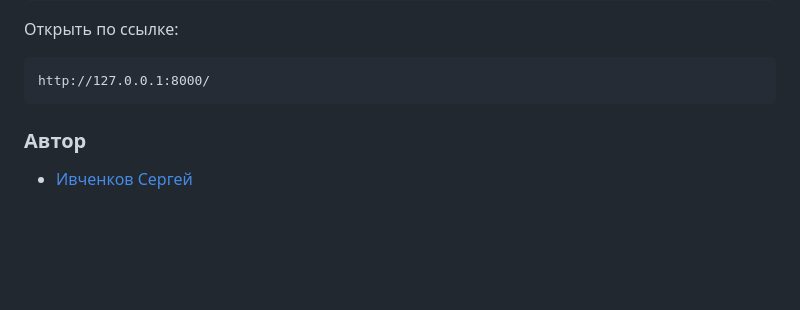
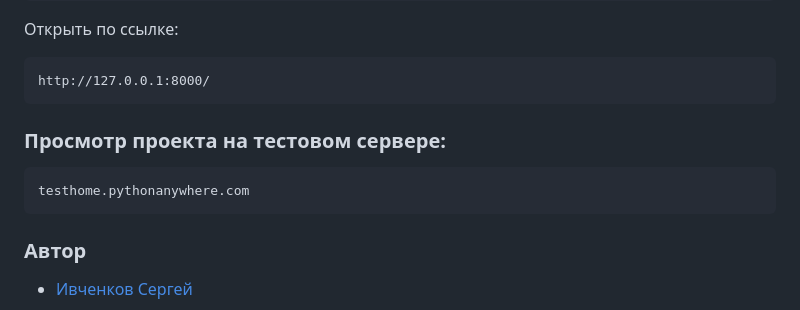
Before and after one commit to Sergey-Ivch/Culinary, a Markdown page: README.md, the part around the change. Drawn GitHub-style; blank space fills up the shorter version.

````diff
--- a/README.md
+++ b/README.md
@@ -75,6 +75,11 @@ python manage.py runserver
 http://127.0.0.1:8000/
 ```
 
+### Просмотр проекта на тестовом сервере:
+
+```
+testhome.pythonanywhere.com
+```
 
 ### Автор
 - [Ивченков Сергей](https://github.com/Sergey-Ivch)
````
